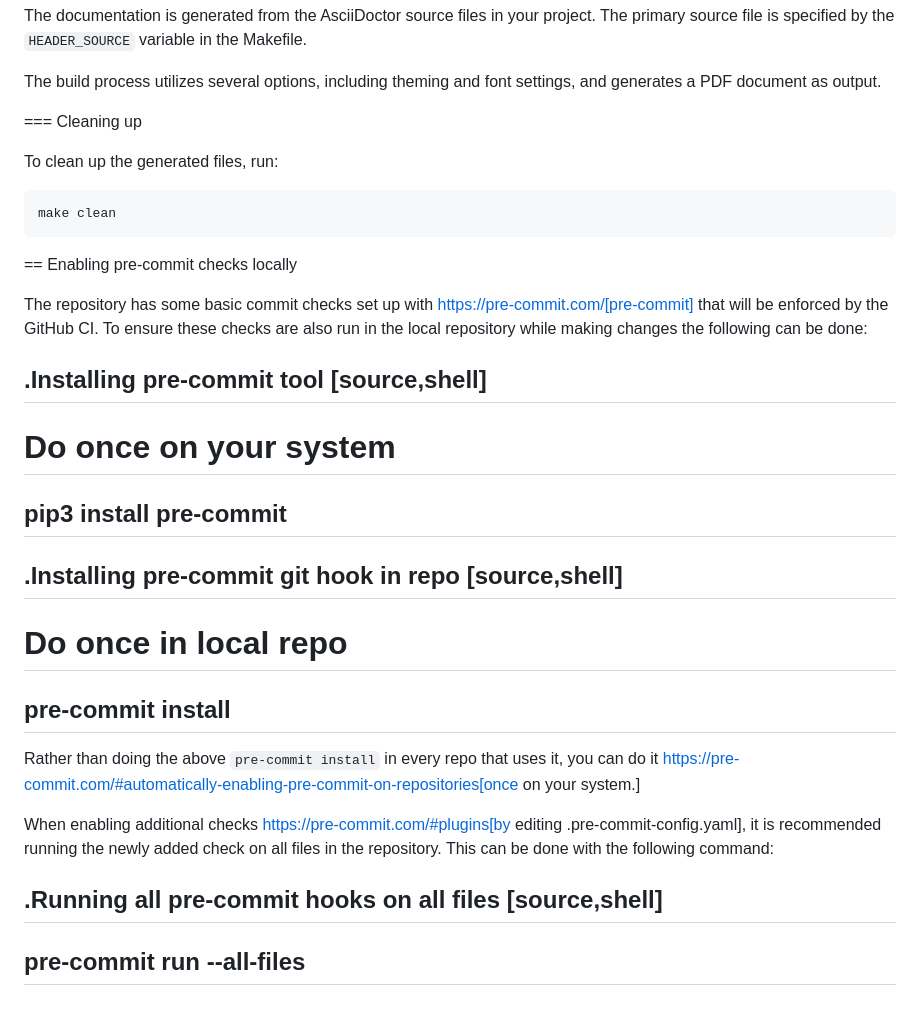
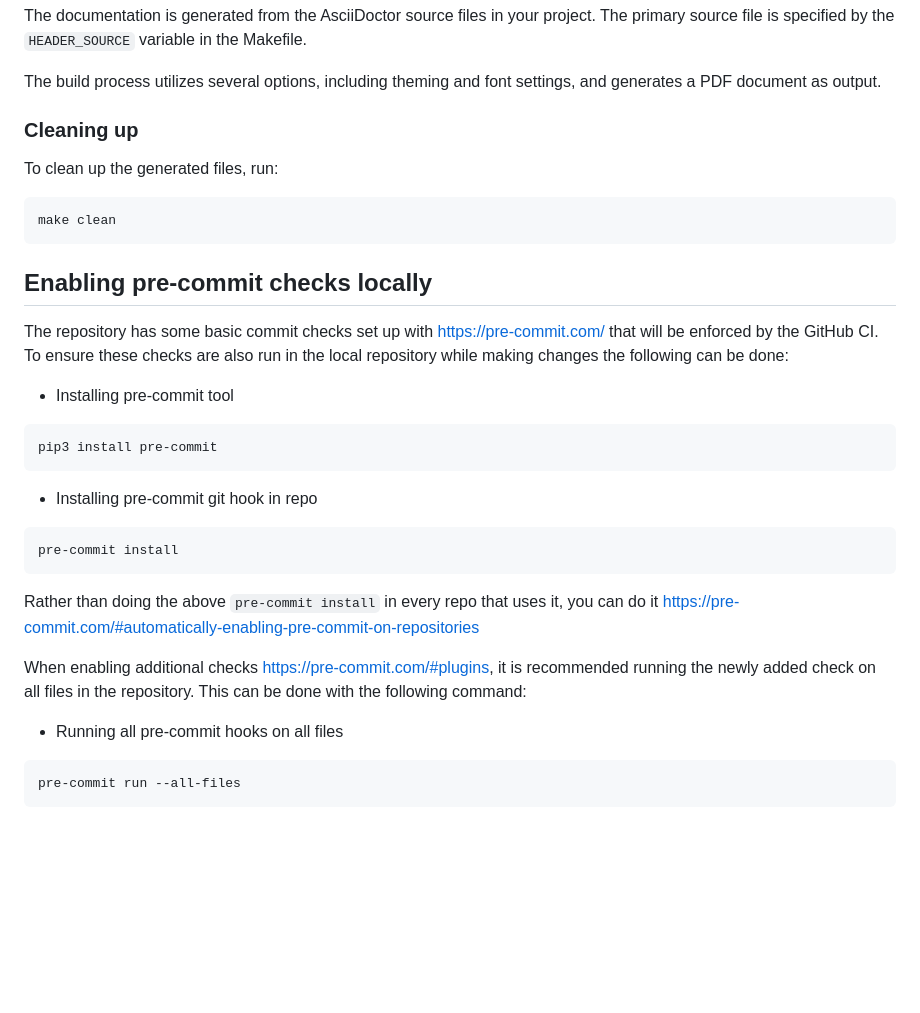
Before and after one commit to mfkiwl/riscv-vector4wireless-extension, a Markdown page: README.md, the part around one of its changes. Drawn GitHub-style; blank space fills up the shorter version.

````diff
--- a/README.md
+++ b/README.md
@@ -85,7 +85,7 @@ The documentation is generated from the AsciiDoctor source files in your project
 
 The build process utilizes several options, including theming and font settings, and generates a PDF document as output.
 
-=== Cleaning up
+### Cleaning up
 
 To clean up the generated files, run:
 
@@ -93,31 +93,26 @@ To clean up the generated files, run:
 make clean
 ```
 
-== Enabling pre-commit checks locally
+## Enabling pre-commit checks locally
 
-The repository has some basic commit checks set up with https://pre-commit.com/[pre-commit] that will be enforced by the GitHub CI.
+The repository has some basic commit checks set up with https://pre-commit.com/ that will be enforced by the GitHub CI.
 To ensure these checks are also run in the local repository while making changes the following can be done:
 
-.Installing pre-commit tool
-[source,shell]
-----
-# Do once on your system
+* Installing pre-commit tool
+```shell
 pip3 install pre-commit
-----
+```
 
-.Installing pre-commit git hook in repo
-[source,shell]
-----
-# Do once in local repo
+* Installing pre-commit git hook in repo
+```shell
 pre-commit install
-----
+```
 
-Rather than doing the above `pre-commit install` in every repo that uses it, you can do it https://pre-commit.com/#automatically-enabling-pre-commit-on-repositories[once on your system.]
+Rather than doing the above `pre-commit install` in every repo that uses it, you can do it https://pre-commit.com/#automatically-enabling-pre-commit-on-repositories
 
-When enabling additional checks https://pre-commit.com/#plugins[by editing .pre-commit-config.yaml], it is recommended running the newly added check on all files in the repository. This can be done with the following command:
+When enabling additional checks https://pre-commit.com/#plugins, it is recommended running the newly added check on all files in the repository. This can be done with the following command:
 
-.Running all pre-commit hooks on all files
-[source,shell]
-----
+* Running all pre-commit hooks on all files
+```shell
 pre-commit run --all-files
-----
+```
````
Also changed, not shown: other parts of README.md (+11 -11 lines).
